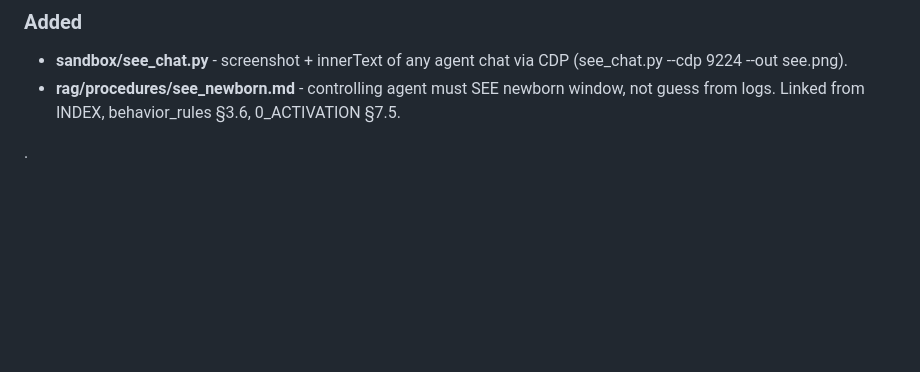
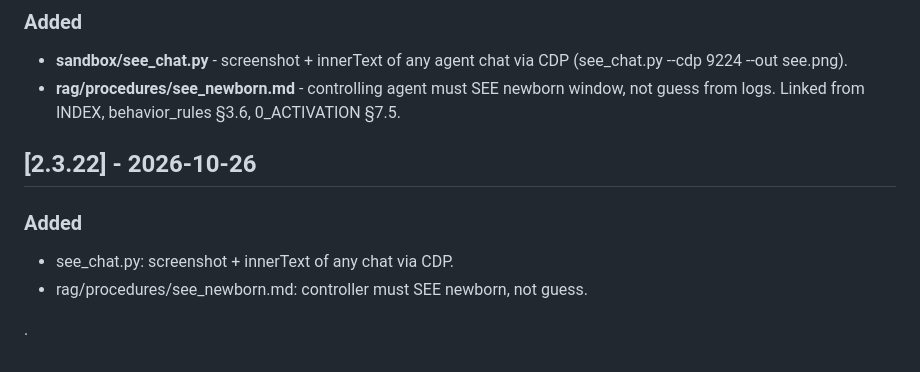
Before and after one commit to PaaLadin/jewai, a Markdown page: CHANGELOG.md, the part around the change. Rendered like a GitHub page; blank space fills up the shorter version.

Commit message:
chore: bump VERSION 2.3.22 + CHANGELOG

```diff
--- a/CHANGELOG.md
+++ b/CHANGELOG.md
@@ -577,4 +577,10 @@ install.py ставил порт 8760 (новый дефолт), а расшир
 - **sandbox/see_chat.py** - screenshot + innerText of any agent chat via CDP (see_chat.py --cdp 9224 --out see.png).
 - **rag/procedures/see_newborn.md** - controlling agent must SEE newborn window, not guess from logs. Linked from INDEX, behavior_rules §3.6, 0_ACTIVATION §7.5.
 
+## [2.3.22] - 2026-10-26
+
+### Added
+- see_chat.py: screenshot + innerText of any chat via CDP.
+- rag/procedures/see_newborn.md: controller must SEE newborn, not guess.
+
 .
```
